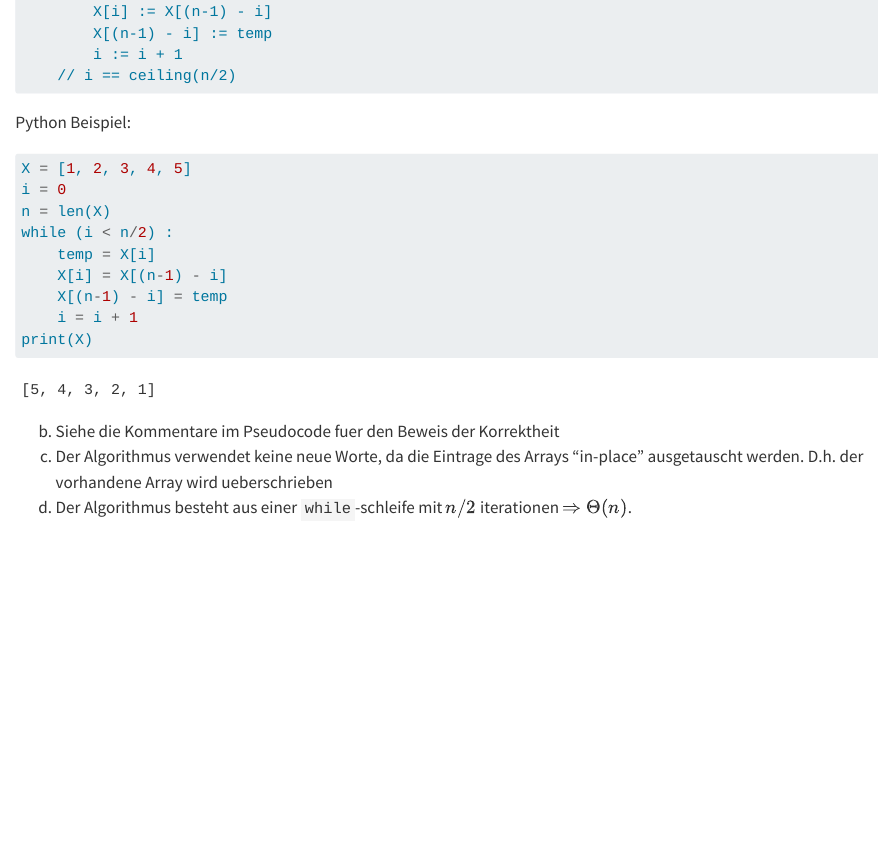
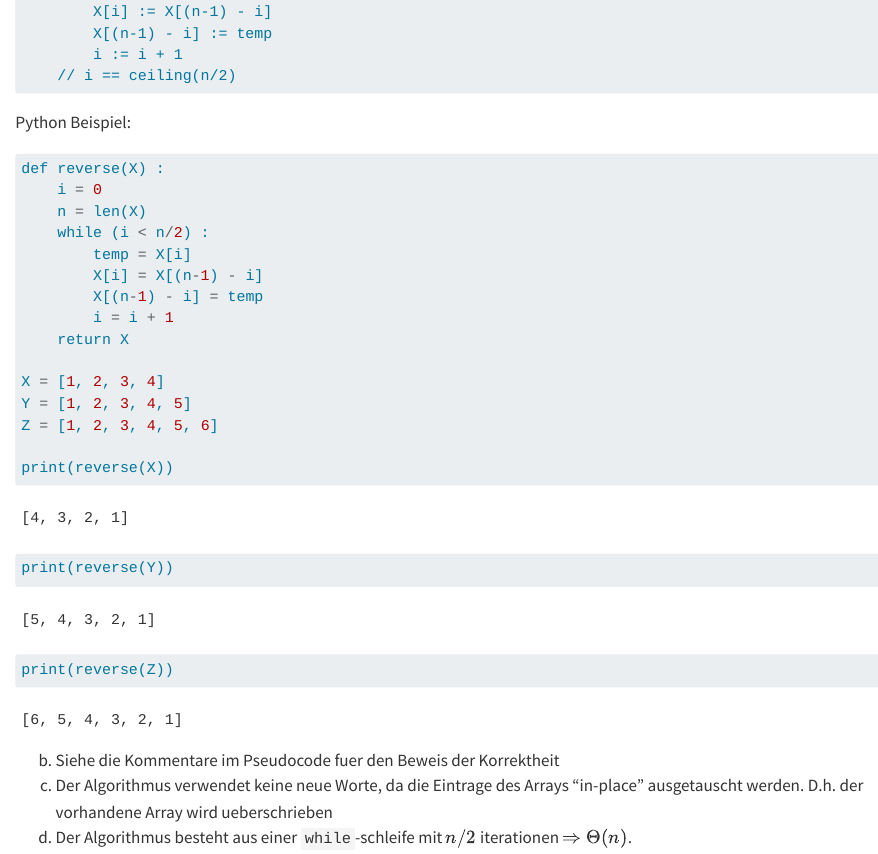
Before and after one commit to igor-dimi/alda-sol-ss24, a Quarto document (02/02.qmd): the page in a window 1100 px wide, from 3610 px down. Rendered offline with R 4.5, knitr and Pandoc in place of Quarto, with nearby package versions.

Commit message:
sheet 2 exercise 3.2 changed python example

````diff
--- a/02/02.qmd
+++ b/02/02.qmd
@@ -183,15 +183,23 @@ procedure reverse(X: Array[0..n-1] of Nat)
 
 Python Beispiel:
 ```{python}
-X = [1, 2, 3, 4, 5]
-i = 0
-n = len(X)
-while (i < n/2) :
-    temp = X[i]
-    X[i] = X[(n-1) - i]
-    X[(n-1) - i] = temp
-    i = i + 1
-print(X)
+def reverse(X) :
+    i = 0
+    n = len(X)
+    while (i < n/2) :
+        temp = X[i]
+        X[i] = X[(n-1) - i]
+        X[(n-1) - i] = temp
+        i = i + 1
+    return X
+
+X = [1, 2, 3, 4]
+Y = [1, 2, 3, 4, 5]
+Z = [1, 2, 3, 4, 5, 6]
+
+print(reverse(X))
+print(reverse(Y))
+print(reverse(Z))
 ```
 
 b) Siehe die Kommentare im Pseudocode fuer den Beweis
````
